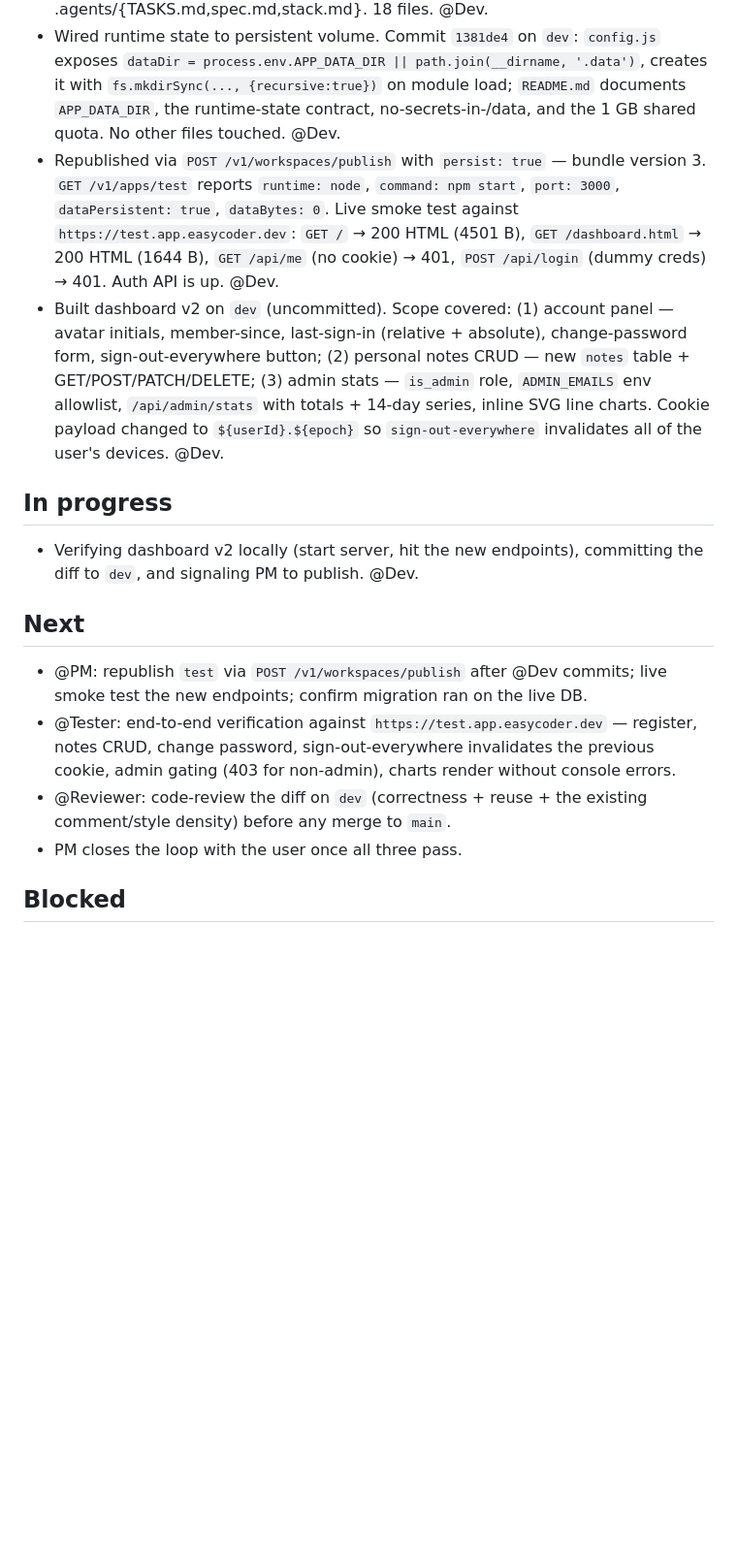
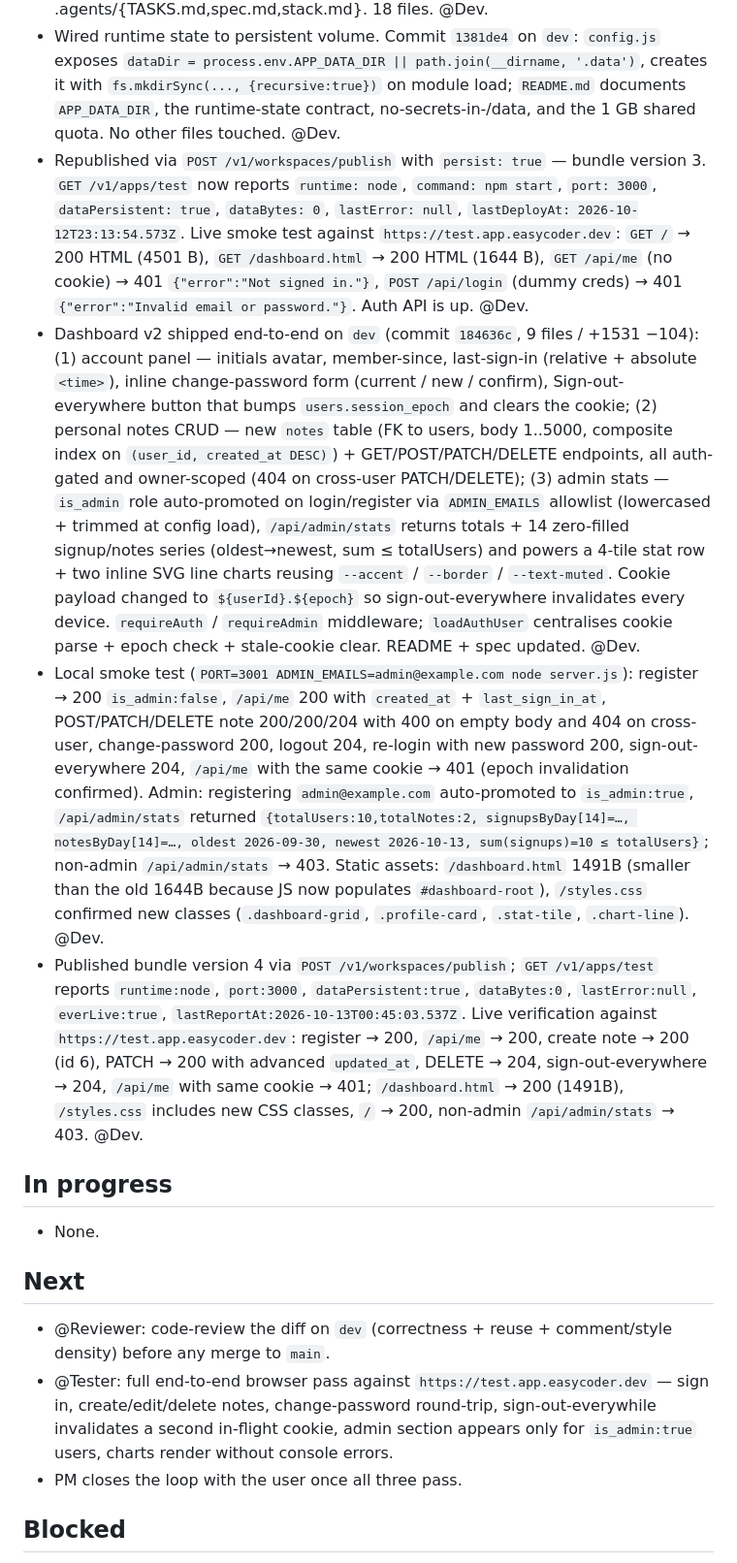
Before and after one commit to eskemo-hub/test, a Markdown page: .agents/TASKS.md, the part around the change. Shown at 97% size. GitHub-like rendering; blank space fills up the shorter version.

Commit message:
TASKS: mark dashboard v2 done
Co-Authored-By: Claude Opus 5.5 <noreply@anthropic.com>

```diff
--- a/.agents/TASKS.md
+++ b/.agents/TASKS.md
@@ -6,16 +6,17 @@
 - Built Node/Express backend with register/login/logout/me endpoints against `test-auth-db`, plus login + register + dashboard HTML pages wired to the API. Existing landing page preserved (now served from `public/`) with nav that flips between "Sign in" and "Dashboard / Sign out". Smoke-tested locally: register, /api/me, duplicate-email 409, bad-password 401 (generic), validation 400s, logout 204, post-logout /api/me 401. @Dev.
 - Committed root commit `8f09233` on `dev`: server.js, config.js, db.js, db/migrate.js, db/schema.sql, public/{index.html,login.html,register.html,dashboard.html,app.js,styles.css}, package.json, package-lock.json, README.md, .gitignore, .agents/{TASKS.md,spec.md,stack.md}. 18 files. @Dev.
 - Wired runtime state to persistent volume. Commit `1381de4` on `dev`: `config.js` exposes `dataDir = process.env.APP_DATA_DIR || path.join(__dirname, '.data')`, creates it with `fs.mkdirSync(..., {recursive:true})` on module load; `README.md` documents `APP_DATA_DIR`, the runtime-state contract, no-secrets-in-/data, and the 1 GB shared quota. No other files touched. @Dev.
-- Republished via `POST /v1/workspaces/publish` with `persist: true` — bundle version 3. `GET /v1/apps/test` reports `runtime: node`, `command: npm start`, `port: 3000`, `dataPersistent: true`, `dataBytes: 0`. Live smoke test against `https://test.app.easycoder.dev`: `GET /` → 200 HTML (4501 B), `GET /dashboard.html` → 200 HTML (1644 B), `GET /api/me` (no cookie) → 401, `POST /api/login` (dummy creds) → 401. Auth API is up. @Dev.
-- Built dashboard v2 on `dev` (uncommitted). Scope covered: (1) account panel — avatar initials, member-since, last-sign-in (relative + absolute), change-password form, sign-out-everywhere button; (2) personal notes CRUD — new `notes` table + GET/POST/PATCH/DELETE; (3) admin stats — `is_admin` role, `ADMIN_EMAILS` env allowlist, `/api/admin/stats` with totals + 14-day series, inline SVG line charts. Cookie payload changed to `${userId}.${epoch}` so `sign-out-everywhere` invalidates all of the user's devices. @Dev.
+- Republished via `POST /v1/workspaces/publish` with `persist: true` — bundle version 3. `GET /v1/apps/test` now reports `runtime: node`, `command: npm start`, `port: 3000`, `dataPersistent: true`, `dataBytes: 0`, `lastError: null`, `lastDeployAt: 2026-10-12T23:13:54.573Z`. Live smoke test against `https://test.app.easycoder.dev`: `GET /` → 200 HTML (4501 B), `GET /dashboard.html` → 200 HTML (1644 B), `GET /api/me` (no cookie) → 401 `{"error":"Not signed in."}`, `POST /api/login` (dummy creds) → 401 `{"error":"Invalid email or password."}`. Auth API is up. @Dev.
+- Dashboard v2 shipped end-to-end on `dev` (commit `184636c`, 9 files / +1531 −104): (1) account panel — initials avatar, member-since, last-sign-in (relative + absolute `<time>`), inline change-password form (current / new / confirm), Sign-out-everywhere button that bumps `users.session_epoch` and clears the cookie; (2) personal notes CRUD — new `notes` table (FK to users, body 1..5000, composite index on `(user_id, created_at DESC)`) + GET/POST/PATCH/DELETE endpoints, all auth-gated and owner-scoped (404 on cross-user PATCH/DELETE); (3) admin stats — `is_admin` role auto-promoted on login/register via `ADMIN_EMAILS` allowlist (lowercased + trimmed at config load), `/api/admin/stats` returns totals + 14 zero-filled signup/notes series (oldest→newest, sum ≤ totalUsers) and powers a 4-tile stat row + two inline SVG line charts reusing `--accent` / `--border` / `--text-muted`. Cookie payload changed to `${userId}.${epoch}` so sign-out-everywhere invalidates every device. `requireAuth` / `requireAdmin` middleware; `loadAuthUser` centralises cookie parse + epoch check + stale-cookie clear. README + spec updated. @Dev.
+- Local smoke test (`PORT=3001 ADMIN_EMAILS=admin@example.com node server.js`): register → 200 `is_admin:false`, `/api/me` 200 with `created_at` + `last_sign_in_at`, POST/PATCH/DELETE note 200/200/204 with 400 on empty body and 404 on cross-user, change-password 200, logout 204, re-login with new password 200, sign-out-everywhere 204, `/api/me` with the same cookie → 401 (epoch invalidation confirmed). Admin: registering `admin@example.com` auto-promoted to `is_admin:true`, `/api/admin/stats` returned `{totalUsers:10,totalNotes:2, signupsByDay[14]=…, notesByDay[14]=…, oldest 2026-09-30, newest 2026-10-13, sum(signups)=10 ≤ totalUsers}`; non-admin `/api/admin/stats` → 403. Static assets: `/dashboard.html` 1491B (smaller than the old 1644B because JS now populates `#dashboard-root`), `/styles.css` confirmed new classes (`.dashboard-grid`, `.profile-card`, `.stat-tile`, `.chart-line`). @Dev.
+- Published bundle version 4 via `POST /v1/workspaces/publish`; `GET /v1/apps/test` reports `runtime:node`, `port:3000`, `dataPersistent:true`, `dataBytes:0`, `lastError:null`, `everLive:true`, `lastReportAt:2026-10-13T00:45:03.537Z`. Live verification against `https://test.app.easycoder.dev`: register → 200, `/api/me` → 200, create note → 200 (id 6), PATCH → 200 with advanced `updated_at`, DELETE → 204, sign-out-everywhere → 204, `/api/me` with same cookie → 401; `/dashboard.html` → 200 (1491B), `/styles.css` includes new CSS classes, `/` → 200, non-admin `/api/admin/stats` → 403. @Dev.
 
 ## In progress
-- Verifying dashboard v2 locally (start server, hit the new endpoints), committing the diff to `dev`, and signaling PM to publish. @Dev.
+- None.
 
 ## Next
-- @PM: republish `test` via `POST /v1/workspaces/publish` after @Dev commits; live smoke test the new endpoints; confirm migration ran on the live DB.
-- @Tester: end-to-end verification against `https://test.app.easycoder.dev` — register, notes CRUD, change password, sign-out-everywhere invalidates the previous cookie, admin gating (403 for non-admin), charts render without console errors.
-- @Reviewer: code-review the diff on `dev` (correctness + reuse + the existing comment/style density) before any merge to `main`.
+- @Reviewer: code-review the diff on `dev` (correctness + reuse + comment/style density) before any merge to `main`.
+- @Tester: full end-to-end browser pass against `https://test.app.easycoder.dev` — sign in, create/edit/delete notes, change-password round-trip, sign-out-everywhile invalidates a second in-flight cookie, admin section appears only for `is_admin:true` users, charts render without console errors.
 - PM closes the loop with the user once all three pass.
 
 ## Blocked
```
